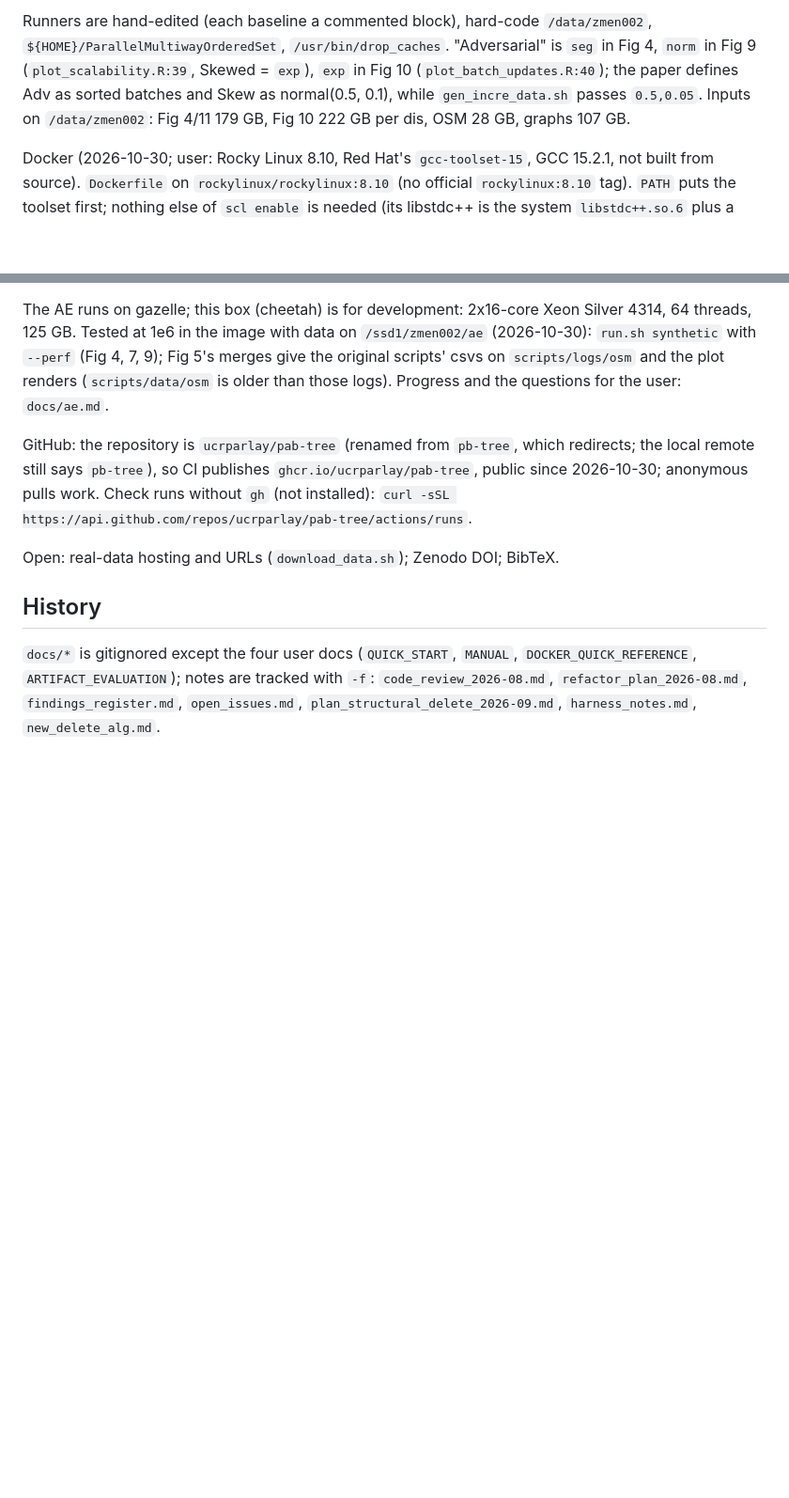
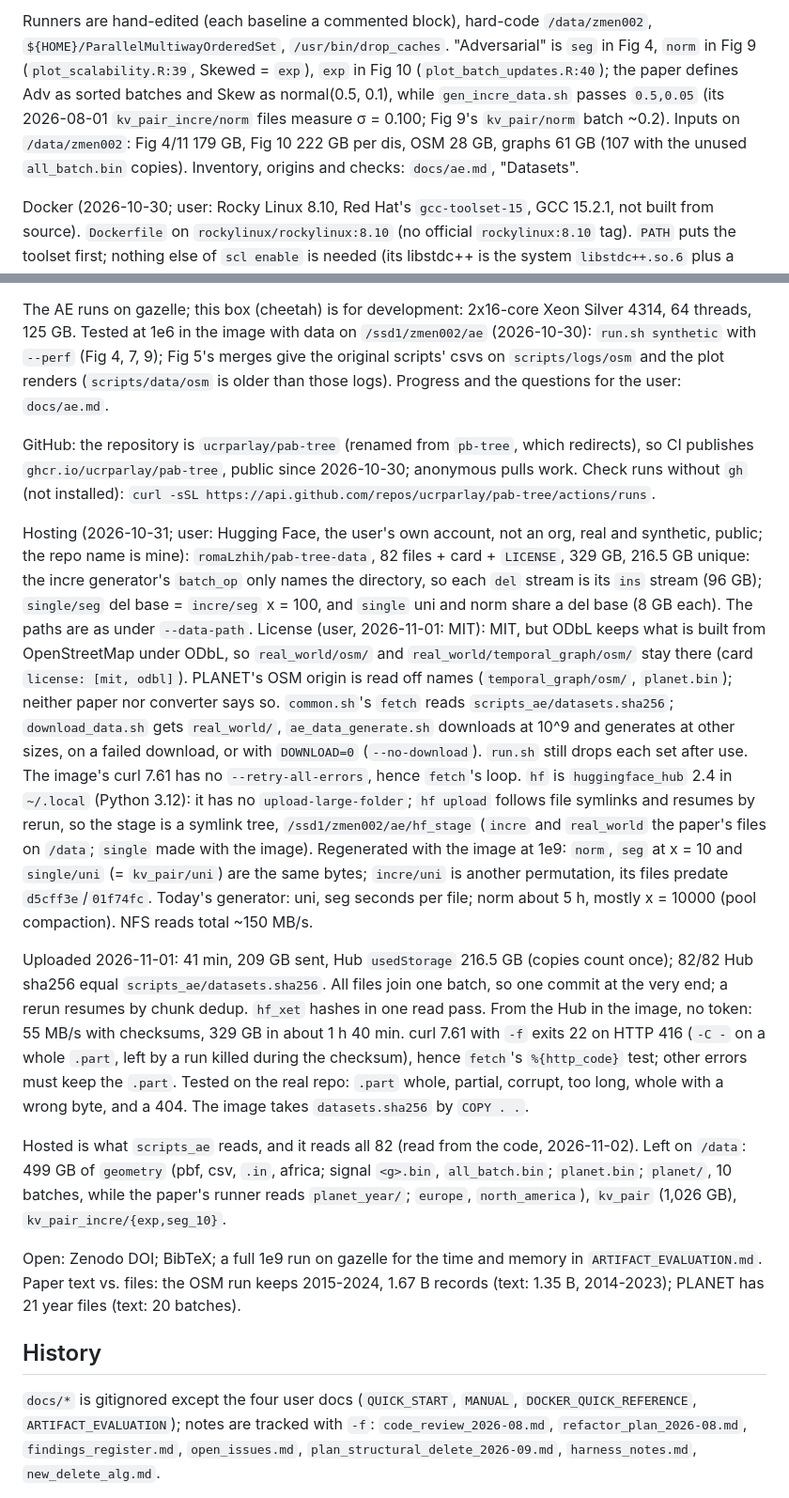
Before and after one commit to ucrparlay/pab-tree, a Markdown page: CLAUDE.md, 2 parts joined by grey strips. Shown at 94% size. Rendered like a GitHub page; blank space fills up the shorter version.

Commit message:
ai: update memory

```diff
--- a/CLAUDE.md
+++ b/CLAUDE.md
@@ -781,8 +781,11 @@ Runners are hand-edited (each baseline a commented block), hard-code
 "Adversarial" is `seg` in Fig 4, `norm` in Fig 9 (`plot_scalability.R:39`,
 Skewed = `exp`), `exp` in Fig 10 (`plot_batch_updates.R:40`); the paper
 defines Adv as sorted batches and Skew as normal(0.5, 0.1), while
-`gen_incre_data.sh` passes `0.5,0.05`. Inputs on `/data/zmen002`: Fig 4/11
-179 GB, Fig 10 222 GB per dis, OSM 28 GB, graphs 107 GB.
+`gen_incre_data.sh` passes `0.5,0.05` (its 2026-08-01 `kv_pair_incre/norm`
+files measure σ = 0.100; Fig 9's `kv_pair/norm` batch ~0.2). Inputs on
+`/data/zmen002`: Fig 4/11 179 GB, Fig 10 222 GB per dis, OSM 28 GB, graphs
+61 GB (107 with the unused `all_batch.bin` copies). Inventory, origins and
+checks: `docs/ae.md`, "Datasets".
 
 Docker (2026-10-30; user: Rocky Linux 8.10, Red Hat's `gcc-toolset-15`, GCC
 15.2.1, not built from source). `Dockerfile` on `rockylinux/rockylinux:8.10`
@@ -857,12 +860,55 @@ on `/ssd1/zmen002/ae` (2026-10-30): `run.sh synthetic` with `--perf` (Fig 4,
 those logs). Progress and the questions for the user: `docs/ae.md`.
 
 GitHub: the repository is `ucrparlay/pab-tree` (renamed from `pb-tree`,
-which redirects; the local remote still says `pb-tree`), so CI publishes
-`ghcr.io/ucrparlay/pab-tree`, public since 2026-10-30; anonymous pulls
-work. Check runs without `gh` (not installed): `curl -sSL
-https://api.github.com/repos/ucrparlay/pab-tree/actions/runs`.
+which redirects), so CI publishes `ghcr.io/ucrparlay/pab-tree`, public since
+2026-10-30; anonymous pulls work. Check runs without `gh` (not installed):
+`curl -sSL https://api.github.com/repos/ucrparlay/pab-tree/actions/runs`.
 
-Open: real-data hosting and URLs (`download_data.sh`); Zenodo DOI; BibTeX.
+Hosting (2026-10-31; user: Hugging Face, the user's own account, not an org,
+real and synthetic, public; the repo name is mine): `romaLzhih/pab-tree-data`,
+82 files + card + `LICENSE`, 329 GB, 216.5 GB unique: the incre generator's
+`batch_op` only names the directory, so each `del` stream is its `ins` stream
+(96 GB); `single/seg` del base = `incre/seg` x = 100, and `single` uni and norm
+share a del base (8 GB each). The paths are as under `--data-path`. License
+(user, 2026-11-01: MIT): MIT, but ODbL keeps what is built from OpenStreetMap
+under ODbL, so `real_world/osm/` and `real_world/temporal_graph/osm/` stay
+there (card `license: [mit, odbl]`). PLANET's OSM origin is read off names
+(`temporal_graph/osm/`, `planet.bin`); neither paper nor converter says so.
+`common.sh`'s `fetch` reads
+`scripts_ae/datasets.sha256`; `download_data.sh` gets `real_world/`,
+`ae_data_generate.sh` downloads at 10^9 and generates at other sizes, on a
+failed download, or with `DOWNLOAD=0` (`--no-download`). `run.sh` still drops
+each set after use. The image's curl 7.61 has no `--retry-all-errors`, hence
+`fetch`'s loop. `hf` is `huggingface_hub` 2.4 in `~/.local` (Python 3.12):
+it has no `upload-large-folder`; `hf upload` follows file symlinks and resumes
+by rerun, so the stage is a symlink tree, `/ssd1/zmen002/ae/hf_stage` (`incre`
+and `real_world` the paper's files on `/data`; `single` made with the image).
+Regenerated with the image at 1e9: `norm`, `seg` at x = 10 and `single/uni`
+(= `kv_pair/uni`) are the same bytes; `incre/uni` is another permutation, its
+files predate `d5cff3e`/`01f74fc`. Today's generator: uni, seg seconds per
+file; norm about 5 h, mostly x = 10000 (pool compaction). NFS reads total ~150
+MB/s.
+
+Uploaded 2026-11-01: 41 min, 209 GB sent, Hub `usedStorage` 216.5 GB (copies
+count once); 82/82 Hub sha256 equal `scripts_ae/datasets.sha256`. All files
+join one batch, so one commit at the very end; a rerun resumes by chunk dedup.
+`hf_xet` hashes in one read pass. From the Hub in the image, no token: 55 MB/s
+with checksums, 329 GB in about 1 h 40 min. curl 7.61 with `-f` exits 22 on HTTP
+416 (`-C -` on a whole `.part`, left by a run killed during the checksum), hence
+`fetch`'s `%{http_code}` test; other errors must keep the `.part`. Tested on the
+real repo: `.part` whole, partial, corrupt, too long, whole with a wrong byte,
+and a 404. The image takes `datasets.sha256` by `COPY . .`.
+
+Hosted is what `scripts_ae` reads, and it reads all 82 (read from the code,
+2026-11-02). Left on `/data`: 499 GB of `geometry` (pbf, csv, `.in`, africa;
+signal `<g>.bin`, `all_batch.bin`; `planet.bin`; `planet/`, 10 batches, while
+the paper's runner reads `planet_year/`; `europe`, `north_america`),
+`kv_pair` (1,026 GB), `kv_pair_incre/{exp,seg_10}`.
+
+Open: Zenodo DOI; BibTeX; a full 1e9 run on gazelle for the time and memory
+in `ARTIFACT_EVALUATION.md`.
+Paper text vs. files: the OSM run keeps 2015-2024, 1.67 B records (text:
+1.35 B, 2014-2023); PLANET has 21 year files (text: 20 batches).
 
 ## History
 
```
